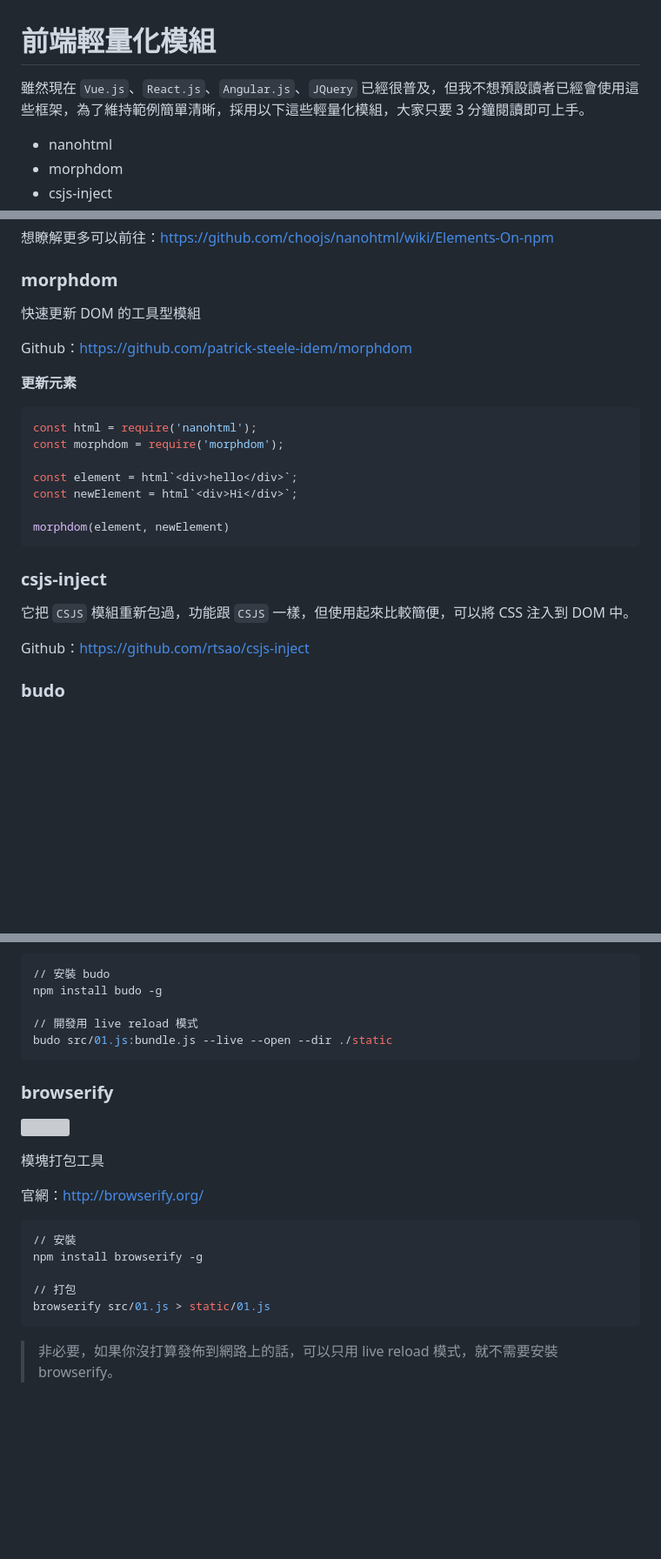
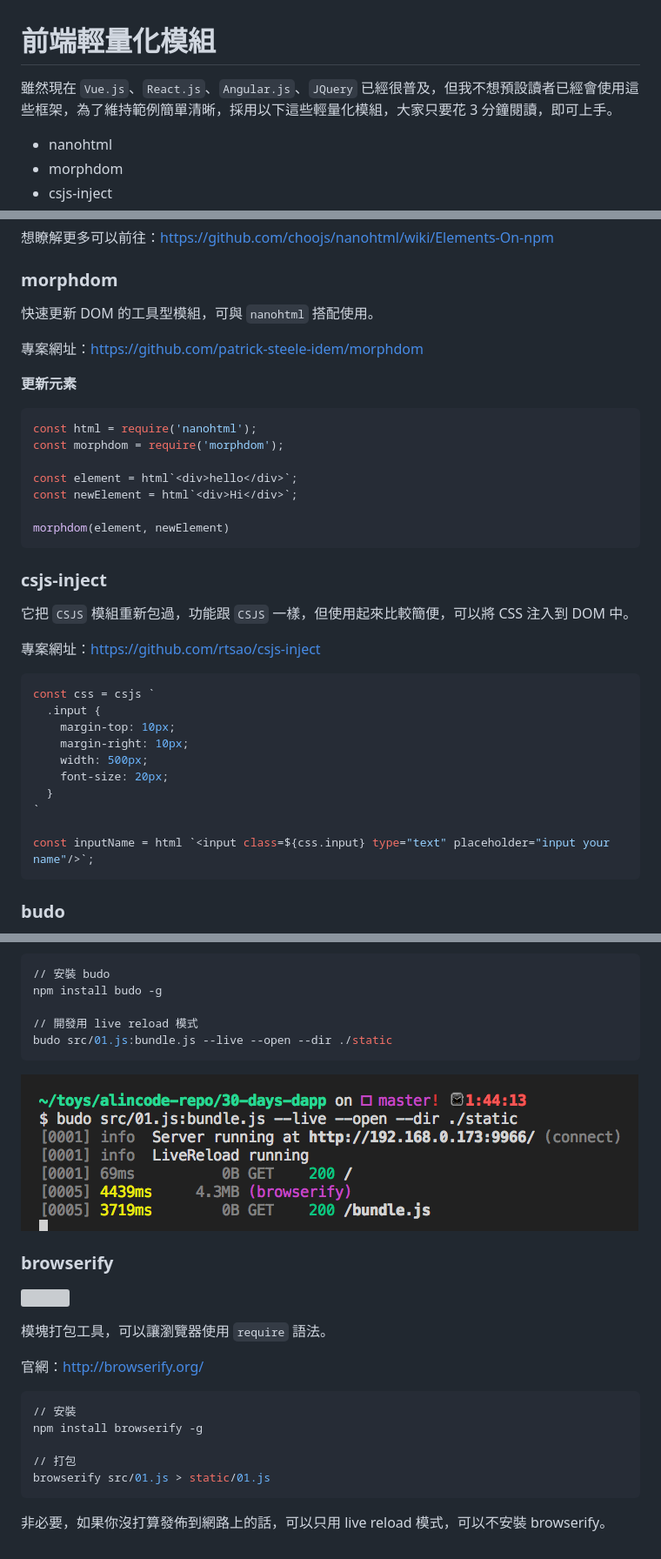
Before and after one commit to alincode/30-days-dapp, a Markdown page: 04_light_module.md, 3 parts joined by grey strips. Shown: that part at 87% size. GitHub-like rendering; pictures changed too: assets/04_budo_live.png (added); blank space fills up the shorter version; grey boxes are pictures that could not be loaded.

````diff
--- a/04_light_module.md
+++ b/04_light_module.md
@@ -1,6 +1,6 @@
 # 前端輕量化模組
 
-雖然現在 `Vue.js`、`React.js`、`Angular.js`、`JQuery` 已經很普及，但我不想預設讀者已經會使用這些框架，為了維持範例簡單清晰，採用以下這些輕量化模組，大家只要 3 分鐘閱讀即可上手。
+雖然現在 `Vue.js`、`React.js`、`Angular.js`、`JQuery` 已經很普及，但我不想預設讀者已經會使用這些框架，為了維持範例簡單清晰，採用以下這些輕量化模組，大家只要花 3 分鐘閱讀，即可上手。
 
 * nanohtml
 * morphdom
@@ -79,9 +79,9 @@ const danger = html`<button class="${btn.danger}">Danger</button>`
 
 ### morphdom
 
-快速更新 DOM 的工具型模組
+快速更新 DOM 的工具型模組，可與 `nanohtml` 搭配使用。
 
-Github：<https://github.com/patrick-steele-idem/morphdom>
+專案網址：<https://github.com/patrick-steele-idem/morphdom>
 
 
 **更新元素**
@@ -100,7 +100,20 @@ morphdom(element, newElement)
 
 它把 `CSJS` 模組重新包過，功能跟 `CSJS` 一樣，但使用起來比較簡便，可以將 CSS 注入到 DOM 中。
 
-Github：<https://github.com/rtsao/csjs-inject>
+專案網址：<https://github.com/rtsao/csjs-inject>
+
+```js
+const css = csjs `
+  .input {
+    margin-top: 10px;
+    margin-right: 10px;
+    width: 500px;
+    font-size: 20px;
+  }
+`
+
+const inputName = html `<input class=${css.input} type="text" placeholder="input your name"/>`;
+```
 
 ### budo
 
@@ -119,11 +132,13 @@ npm install budo -g
 budo src/01.js:bundle.js --live --open --dir ./static
 ```
 
+![](assets/04_budo_live.png)
+
 ### browserify
 
 ![](https://raw.githubusercontent.com/browserify/browserify/HEAD/assets/logo.png)
 
-模塊打包工具
+模塊打包工具，可以讓瀏覽器使用 `require` 語法。
 
 官網：<http://browserify.org/>
 
@@ -135,4 +150,4 @@ npm install browserify -g
 browserify src/01.js > static/01.js
 ```
 
-> 非必要，如果你沒打算發佈到網路上的話，可以只用 live reload 模式，就不需要安裝 browserify。
+非必要，如果你沒打算發佈到網路上的話，可以只用 live reload 模式，可以不安裝 browserify。
````
